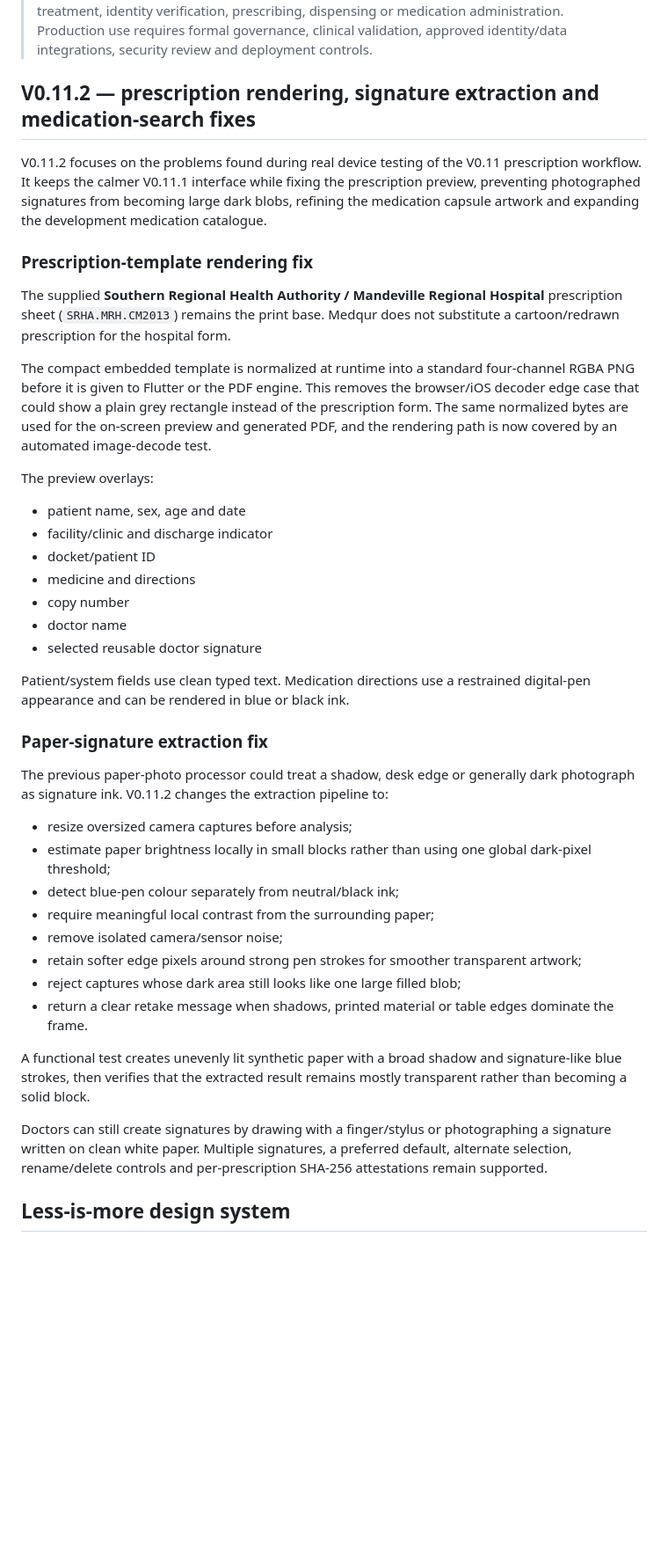
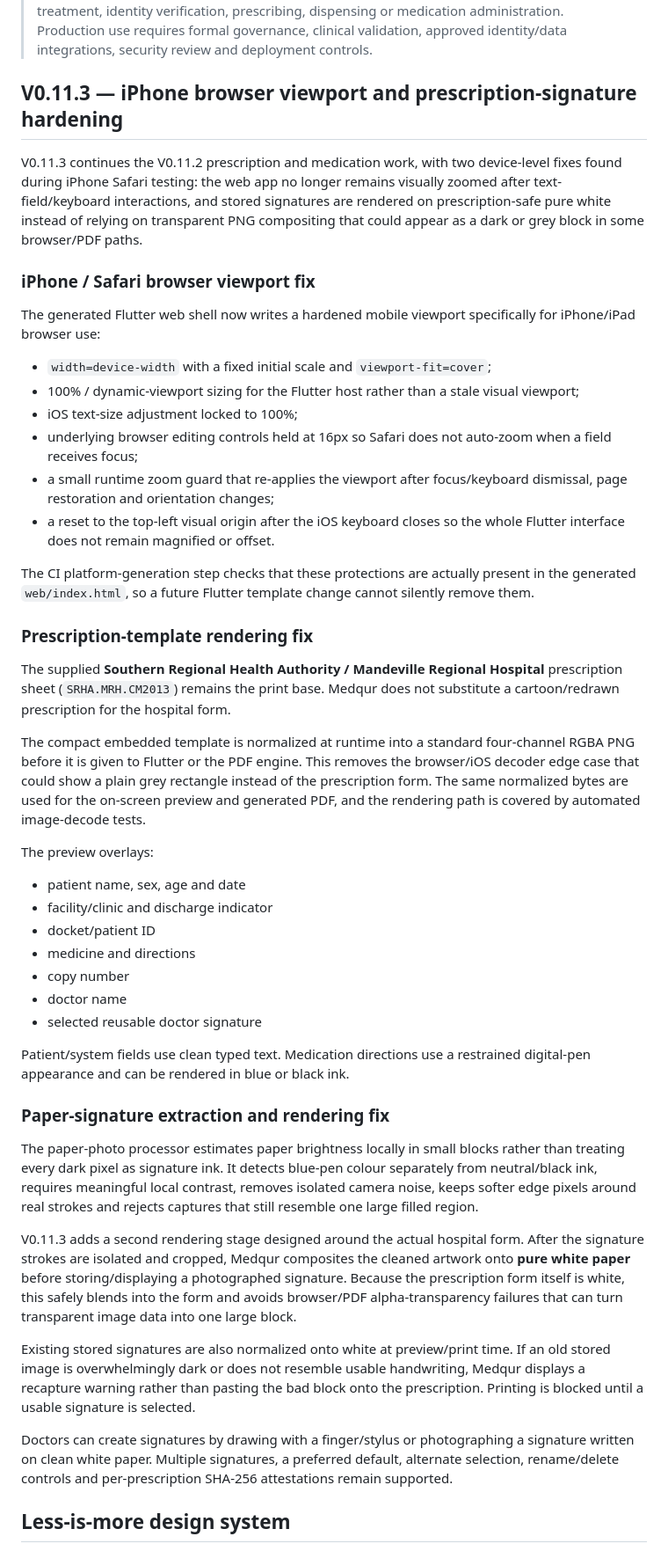
Before and after one commit to matthewcodergamer/Medqur, a Markdown page: README.md, the part around one of its changes. Shown at 88% size. Drawn GitHub-style; blank space fills up the shorter version.

Commit message:
Document iPhone web zoom and signature rendering fixes

```diff
--- a/README.md
+++ b/README.md
@@ -4,15 +4,28 @@ Medqur is a Flutter clinical-workflow prototype for web, Android and iOS, backed
 
 > **Prototype / development system only.** This repository is not an official Ministry of Health & Wellness, NIRA, Regional Health Authority, e-Care/SystmOne or regulatory system. Do not use the public prototype with real protected health information or as the sole basis for diagnosis, treatment, identity verification, prescribing, dispensing or medication administration. Production use requires formal governance, clinical validation, approved identity/data integrations, security review and deployment controls.
 
-## V0.11.2 — prescription rendering, signature extraction and medication-search fixes
+## V0.11.3 — iPhone browser viewport and prescription-signature hardening
 
-V0.11.2 focuses on the problems found during real device testing of the V0.11 prescription workflow. It keeps the calmer V0.11.1 interface while fixing the prescription preview, preventing photographed signatures from becoming large dark blobs, refining the medication capsule artwork and expanding the development medication catalogue.
+V0.11.3 continues the V0.11.2 prescription and medication work, with two device-level fixes found during iPhone Safari testing: the web app no longer remains visually zoomed after text-field/keyboard interactions, and stored signatures are rendered on prescription-safe pure white instead of relying on transparent PNG compositing that could appear as a dark or grey block in some browser/PDF paths.
+
+### iPhone / Safari browser viewport fix
+
+The generated Flutter web shell now writes a hardened mobile viewport specifically for iPhone/iPad browser use:
+
+- `width=device-width` with a fixed initial scale and `viewport-fit=cover`;
+- 100% / dynamic-viewport sizing for the Flutter host rather than a stale visual viewport;
+- iOS text-size adjustment locked to 100%;
+- underlying browser editing controls held at 16px so Safari does not auto-zoom when a field receives focus;
+- a small runtime zoom guard that re-applies the viewport after focus/keyboard dismissal, page restoration and orientation changes;
+- a reset to the top-left visual origin after the iOS keyboard closes so the whole Flutter interface does not remain magnified or offset.
+
+The CI platform-generation step checks that these protections are actually present in the generated `web/index.html`, so a future Flutter template change cannot silently remove them.
 
 ### Prescription-template rendering fix
 
 The supplied **Southern Regional Health Authority / Mandeville Regional Hospital** prescription sheet (`SRHA.MRH.CM2013`) remains the print base. Medqur does not substitute a cartoon/redrawn prescription for the hospital form.
 
-The compact embedded template is normalized at runtime into a standard four-channel RGBA PNG before it is given to Flutter or the PDF engine. This removes the browser/iOS decoder edge case that could show a plain grey rectangle instead of the prescription form. The same normalized bytes are used for the on-screen preview and generated PDF, and the rendering path is now covered by an automated image-decode test.
+The compact embedded template is normalized at runtime into a standard four-channel RGBA PNG before it is given to Flutter or the PDF engine. This removes the browser/iOS decoder edge case that could show a plain grey rectangle instead of the prescription form. The same normalized bytes are used for the on-screen preview and generated PDF, and the rendering path is covered by automated image-decode tests.
 
 The preview overlays:
 
@@ -26,22 +39,15 @@ The preview overlays:
 
 Patient/system fields use clean typed text. Medication directions use a restrained digital-pen appearance and can be rendered in blue or black ink.
 
-### Paper-signature extraction fix
+### Paper-signature extraction and rendering fix
 
-The previous paper-photo processor could treat a shadow, desk edge or generally dark photograph as signature ink. V0.11.2 changes the extraction pipeline to:
+The paper-photo processor estimates paper brightness locally in small blocks rather than treating every dark pixel as signature ink. It detects blue-pen colour separately from neutral/black ink, requires meaningful local contrast, removes isolated camera noise, keeps softer edge pixels around real strokes and rejects captures that still resemble one large filled region.
 
-- resize oversized camera captures before analysis;
-- estimate paper brightness locally in small blocks rather than using one global dark-pixel threshold;
-- detect blue-pen colour separately from neutral/black ink;
-- require meaningful local contrast from the surrounding paper;
-- remove isolated camera/sensor noise;
-- retain softer edge pixels around strong pen strokes for smoother transparent artwork;
-- reject captures whose dark area still looks like one large filled blob;
-- return a clear retake message when shadows, printed material or table edges dominate the frame.
+V0.11.3 adds a second rendering stage designed around the actual hospital form. After the signature strokes are isolated and cropped, Medqur composites the cleaned artwork onto **pure white paper** before storing/displaying a photographed signature. Because the prescription form itself is white, this safely blends into the form and avoids browser/PDF alpha-transparency failures that can turn transparent image data into one large block.
 
-A functional test creates unevenly lit synthetic paper with a broad shadow and signature-like blue strokes, then verifies that the extracted result remains mostly transparent rather than becoming a solid block.
+Existing stored signatures are also normalized onto white at preview/print time. If an old stored image is overwhelmingly dark or does not resemble usable handwriting, Medqur displays a recapture warning rather than pasting the bad block onto the prescription. Printing is blocked until a usable signature is selected.
 
-Doctors can still create signatures by drawing with a finger/stylus or photographing a signature written on clean white paper. Multiple signatures, a preferred default, alternate selection, rename/delete controls and per-prescription SHA-256 attestations remain supported.
+Doctors can create signatures by drawing with a finger/stylus or photographing a signature written on clean white paper. Multiple signatures, a preferred default, alternate selection, rename/delete controls and per-prescription SHA-256 attestations remain supported.
 
 ## Less-is-more design system
 
```
Also changed, not shown: other parts of README.md (+7 -5 lines).
